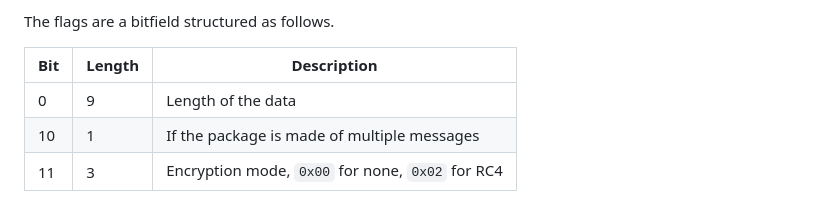
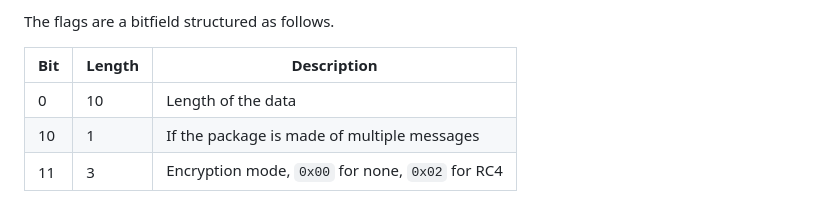
Before and after one commit to Syfaro/sapodilla, a Markdown page: protocol.md, the part around the change. Rendered like a GitHub page.

Commit message:
Fix wrong bit length.

```diff
--- a/protocol.md
+++ b/protocol.md
@@ -41,7 +41,7 @@ The flags are a bitfield structured as follows.
 
 | Bit | Length | Description                                      |
 | --- | ------ | ------------------------------------------------ |
-| 0   | 9      | Length of the data                               |
+| 0   | 10     | Length of the data                               |
 | 10  | 1      | If the package is made of multiple messages      |
 | 11  | 3      | Encryption mode, `0x00` for none, `0x02` for RC4 |
 
```
